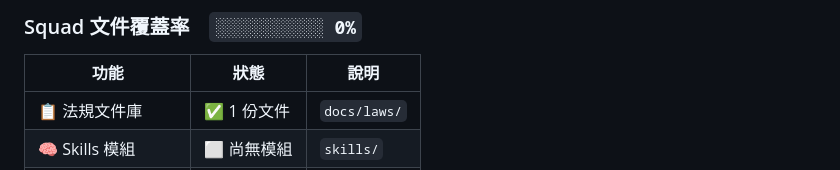
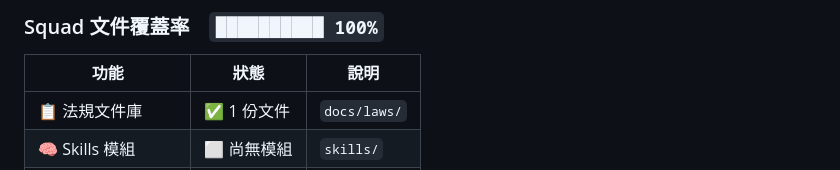
Before and after one commit to Fuyo0426/autoarch-opensource, a Markdown page: README.md, the part around one of its changes. GitHub-like rendering.

```diff
--- a/README.md
+++ b/README.md
@@ -91,5 +91,5 @@ AI 根據最新法規、真實案例、建材物價，給出有依據的回答
 
-### Squad 文件覆蓋率　`░░░░░░░░░░ 0%`
+### Squad 文件覆蓋率　`██████████ 100%`
 
 | 功能 | 狀態 | 說明 |
 |------|------|------|
```
Also changed, not shown: other parts of README.md (+1 -1 lines).
